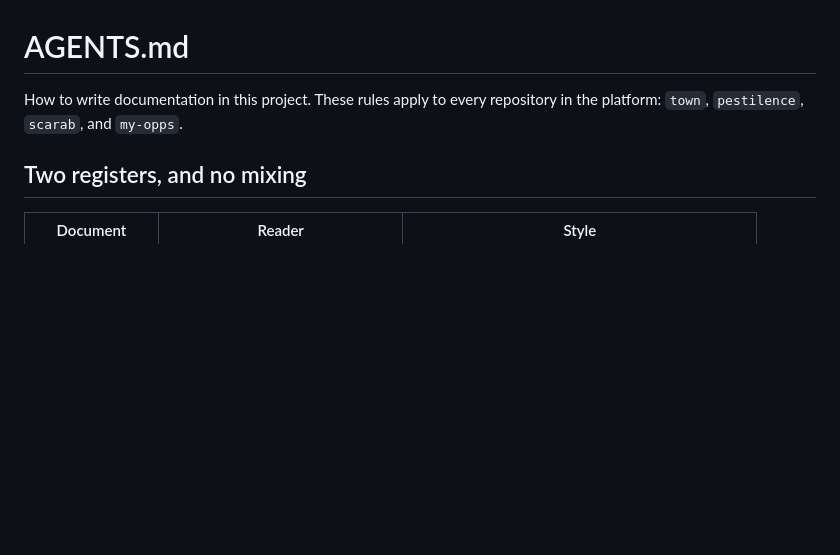
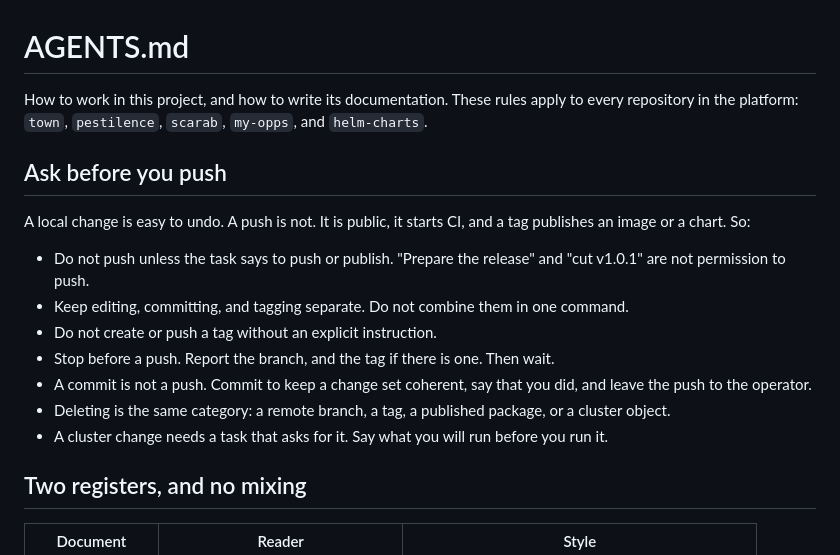
Before and after one commit to gobackto-work/scarab, a Markdown page: AGENTS.md, the part around the change. Drawn GitHub-style; blank space fills up the shorter version.

Commit message:
Forbid a push without an explicit instruction
Pushing is public, it starts CI, and a tag publishes an image or a chart. None of
that is undone by a revert. A request to prepare a release was read as permission
to publish one, which is the mistake this rule closes.

Editing, committing and tagging stay separate steps, and a push stops for a report
first.

```diff
--- a/AGENTS.md
+++ b/AGENTS.md
@@ -1,7 +1,25 @@
 # AGENTS.md
 
-How to write documentation in this project. These rules apply to every repository
-in the platform: `town`, `pestilence`, `scarab`, and `my-opps`.
+How to work in this project, and how to write its documentation. These rules apply
+to every repository in the platform: `town`, `pestilence`, `scarab`, `my-opps`, and
+`helm-charts`.
+
+## Ask before you push
+
+A local change is easy to undo. A push is not. It is public, it starts CI, and a tag
+publishes an image or a chart. So:
+
+- Do not push unless the task says to push or publish. "Prepare the release" and
+  "cut v1.0.1" are not permission to push.
+- Keep editing, committing, and tagging separate. Do not combine them in one command.
+- Do not create or push a tag without an explicit instruction.
+- Stop before a push. Report the branch, and the tag if there is one. Then wait.
+- A commit is not a push. Commit to keep a change set coherent, say that you did, and
+  leave the push to the operator.
+- Deleting is the same category: a remote branch, a tag, a published package, or a
+  cluster object.
+- A cluster change needs a task that asks for it. Say what you will run before you run
+  it.
 
 ## Two registers, and no mixing
 
```
